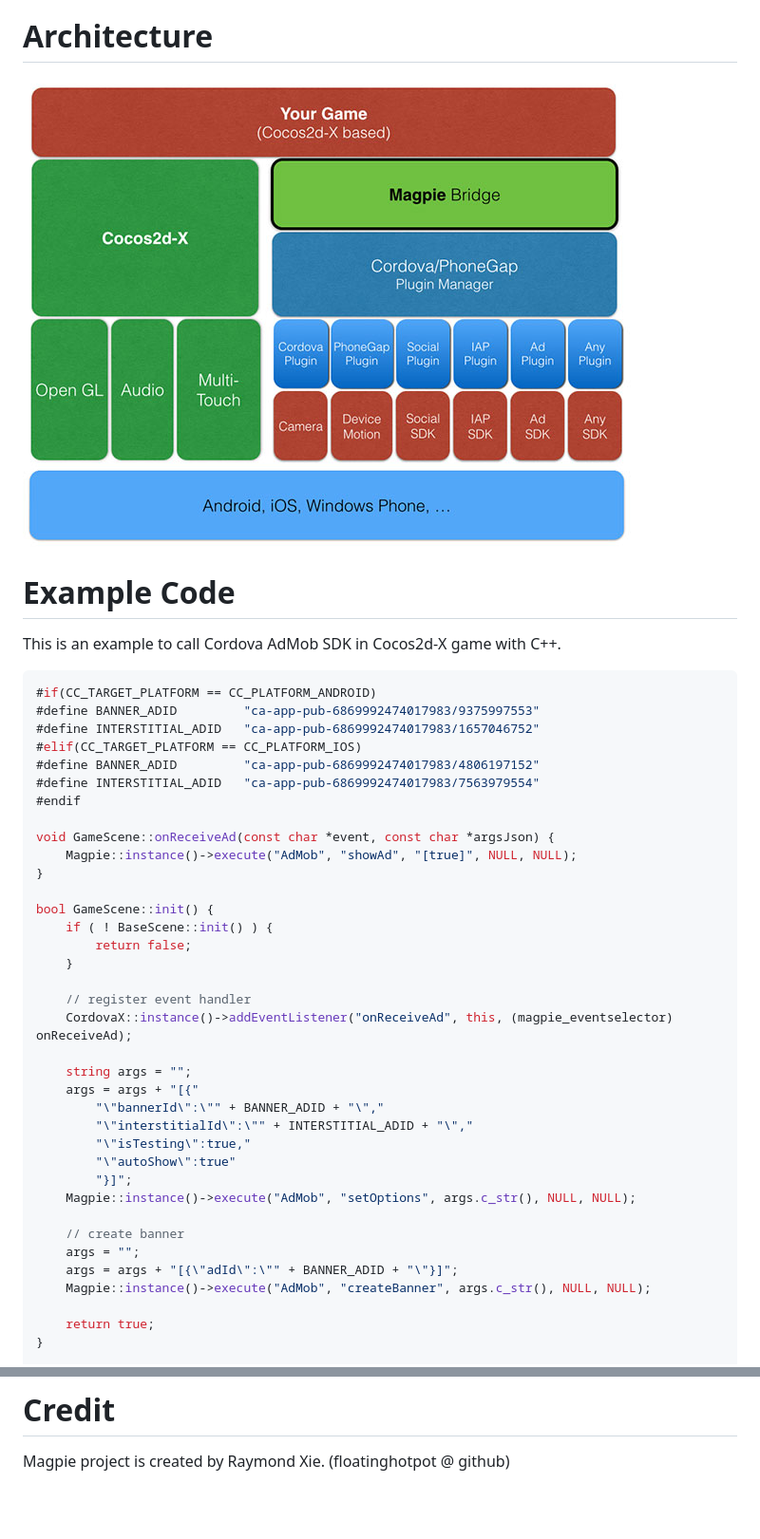
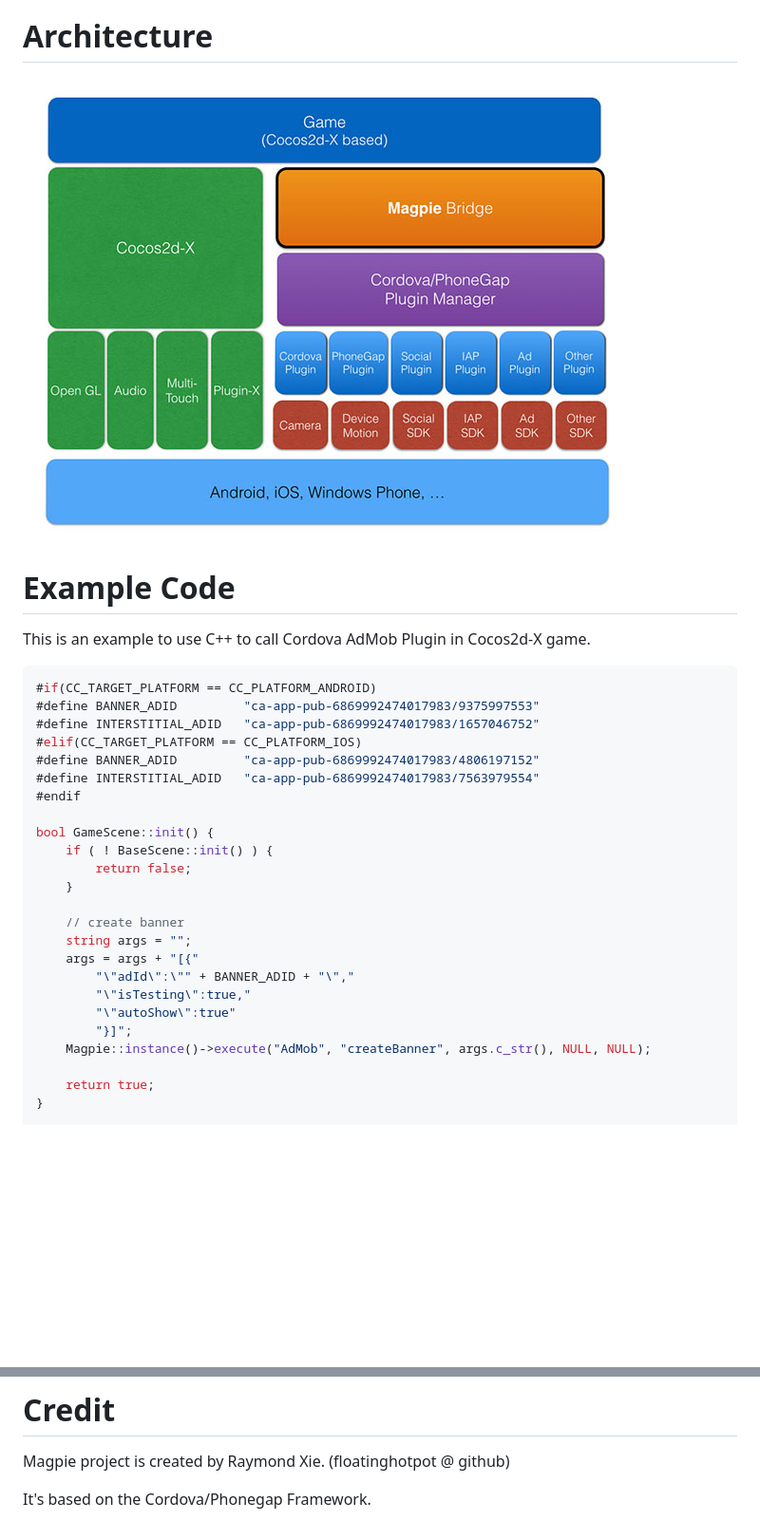
Before and after one commit to floatinghotpot/magpie, a Markdown page: README.md, 2 parts joined by grey strips. Shown: that part at 95% size. GitHub-like rendering; pictures changed too: docs/architecture.jpg; blank space fills up the shorter version.

````diff
--- a/README.md
+++ b/README.md
@@ -21,7 +20,7 @@ Taking advantage of both projects:
 
 # Example Code #
 
-This is an example to call Cordova AdMob SDK in Cocos2d-X game with C++.
+This is an example to use C++ to call Cordova AdMob Plugin in Cocos2d-X game.
 
 ```c
 #if(CC_TARGET_PLATFORM == CC_PLATFORM_ANDROID)
@@ -32,30 +31,18 @@ This is an example to call Cordova AdMob SDK in Cocos2d-X game with C++.
 #define INTERSTITIAL_ADID	"ca-app-pub-6869992474017983/7563979554"
 #endif
 
-void GameScene::onReceiveAd(const char *event, const char *argsJson) {
-    Magpie::instance()->execute("AdMob", "showAd", "[true]", NULL, NULL);
-}
-
 bool GameScene::init() {
     if ( ! BaseScene::init() ) {
         return false;
     }
 
-    // register event handler
-    CordovaX::instance()->addEventListener("onReceiveAd", this, (magpie_eventselector) onReceiveAd);
-
+    // create banner
 	string args = "";
 	args = args + "[{"
-		"\"bannerId\":\"" + BANNER_ADID + "\","
-		"\"interstitialId\":\"" + INTERSTITIAL_ADID + "\","
+		"\"adId\":\"" + BANNER_ADID + "\","
 		"\"isTesting\":true,"
 		"\"autoShow\":true"
 		"}]";
-	Magpie::instance()->execute("AdMob", "setOptions", args.c_str(), NULL, NULL);
-
-    // create banner
-	args = "";
-	args = args + "[{\"adId\":\"" + BANNER_ADID + "\"}]";
 	Magpie::instance()->execute("AdMob", "createBanner", args.c_str(), NULL, NULL);
 
     return true;
@@ -82,3 +69,5 @@ It comes from the Chinese legend, Magpie Bridge over the the Milky Way, which br
 # Credit #
 
 Magpie project is created by Raymond Xie. (floatinghotpot @ github)
+
+It's based on the Cordova/Phonegap Framework.
````
Also changed, not shown: other parts of README.md (+1 -2 lines), 1 other file.
